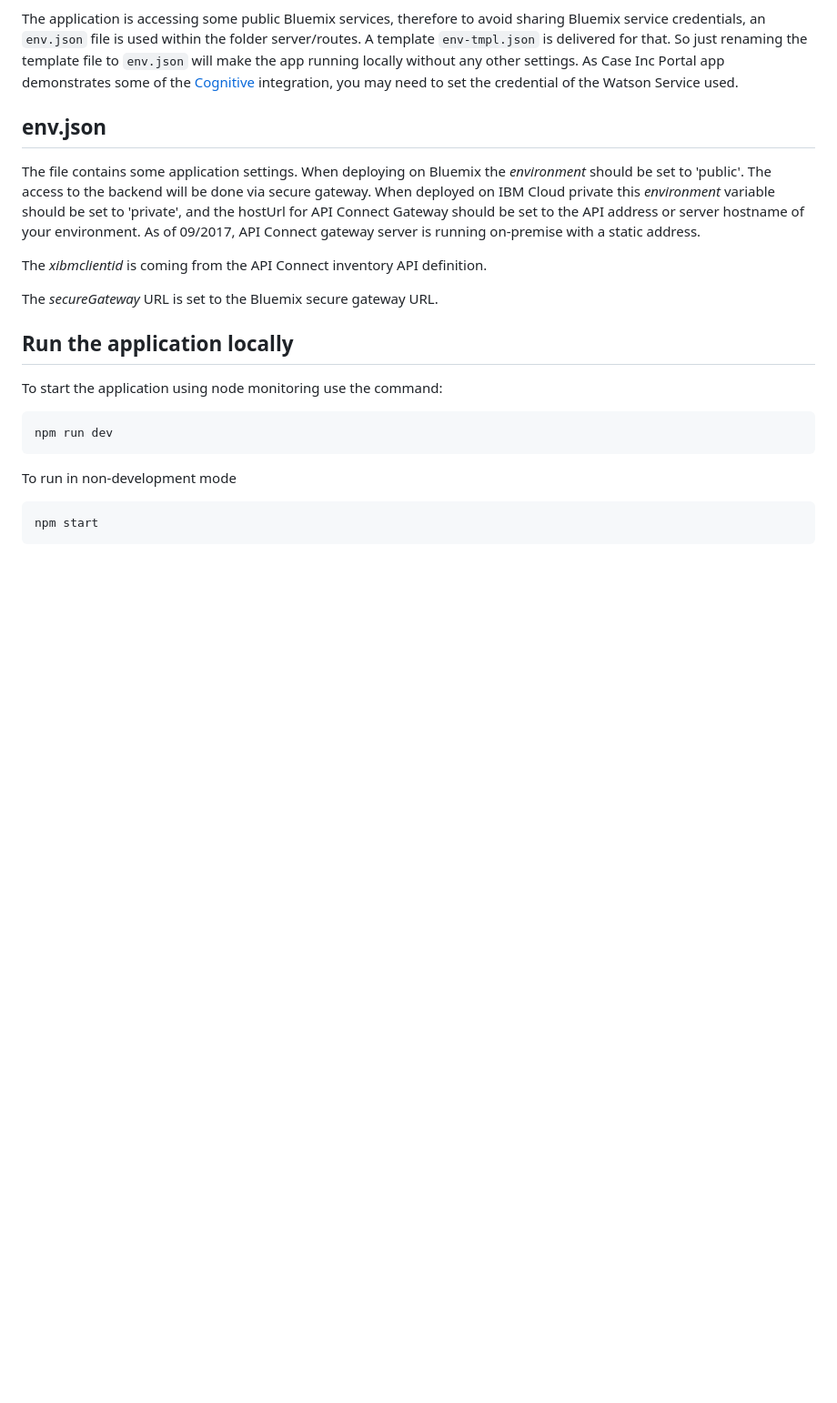
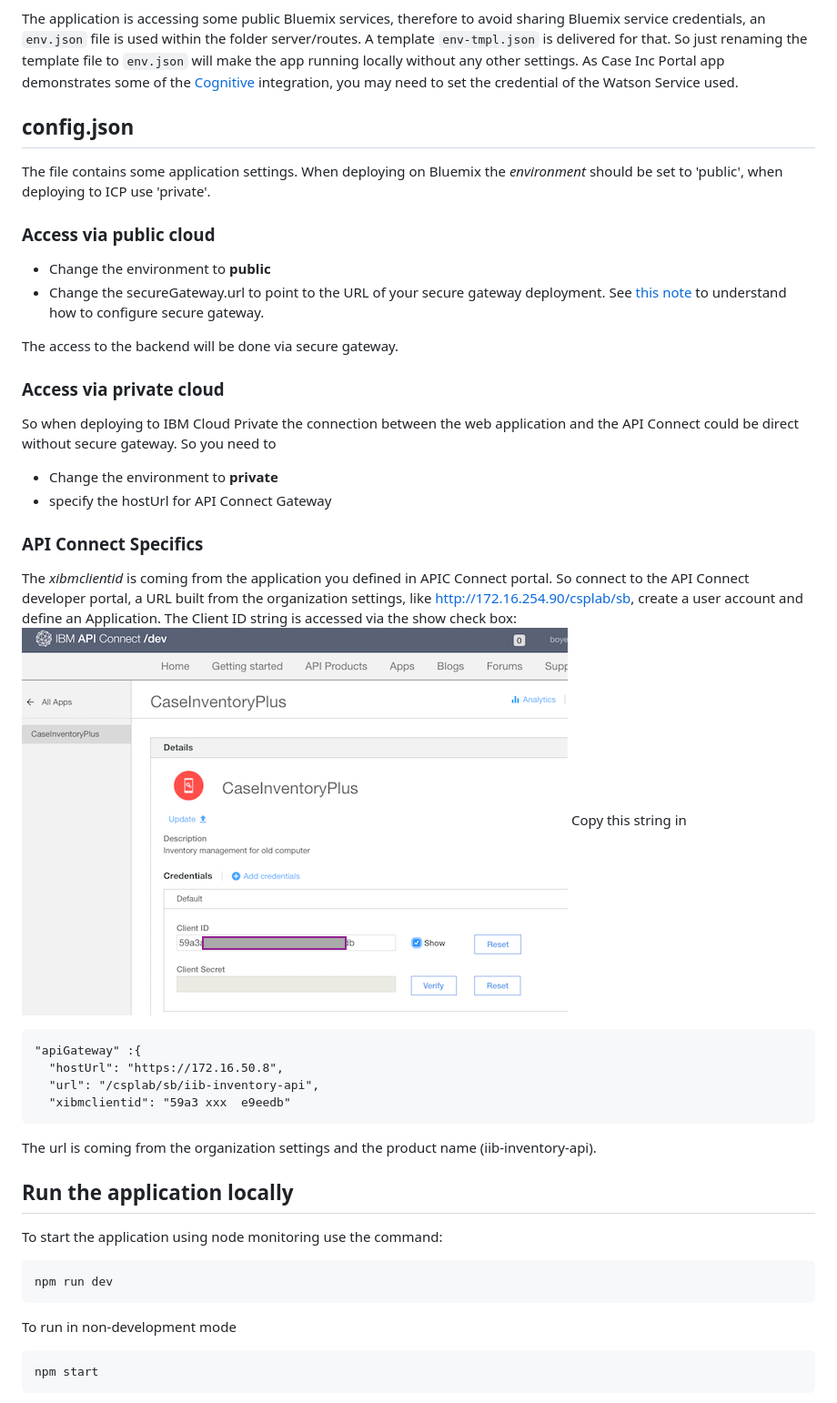
Before and after one commit to prabago/refarch-caseinc-app, a Markdown page: README.md, the part around one of its changes. Shown at 91% size. Rendered like a GitHub page; pictures changed too: docs/apic-portal-app.png (added); blank space fills up the shorter version.

````diff
--- a/README.md
+++ b/README.md
@@ -76,13 +76,29 @@ We are proposing multiple deployment and execution environments:
 
 The application is accessing some public Bluemix services, therefore to avoid sharing Bluemix service credentials, an `env.json` file is used within the folder server/routes. A template `env-tmpl.json` is delivered for that. So just renaming the template file to `env.json` will make the app running locally without any other settings. As Case Inc Portal app demonstrates some of the [Cognitive](https://github.com/ibm-cloud-architecture/refarch-cognitive) integration, you may need to set the credential of the Watson Service used.
 
-## env.json
-The file contains some application settings. When deploying on Bluemix the *environment* should be set to 'public'. The access to the backend will be done via secure gateway.
-When deployed on IBM Cloud private this *environment* variable should be set to 'private', and the hostUrl for API Connect Gateway should be set to the API address or server hostname of your environment. As of 09/2017, API Connect gateway server is running on-premise with a static address.
+## config.json
+The file contains some application settings. When deploying on Bluemix the *environment* should be set to 'public', when deploying to ICP use 'private'.
+### Access via public cloud
+* Change the environment to **public**
+* Change the secureGateway.url to point to the URL of your secure gateway deployment. See [this note](https://github.com/ibm-cloud-architecture/refarch-integration-utilities/blob/master/docs/ConfigureSecureGateway.md) to understand how to configure secure gateway.
 
-The *xibmclientid* is coming from the API Connect inventory API definition.
+The access to the backend will be done via secure gateway.
+### Access via private cloud
+So when deploying to IBM Cloud Private the connection between the web application and the API Connect could be direct without secure gateway. So you need to
+* Change the environment to **private**
+* specify the hostUrl for API Connect Gateway
 
-The *secureGateway* URL is set to the Bluemix secure gateway URL.
+### API Connect Specifics
+The *xibmclientid* is coming from the application you defined in APIC Connect portal. So connect to the API Connect developer portal, a URL built from the organization settings, like http://172.16.254.90/csplab/sb, create a user account and define an Application. The Client ID string is accessed via the show check box:
+![](./docs/apic-portal-app.png)
+Copy this string in
+```
+"apiGateway" :{
+  "hostUrl": "https://172.16.50.8",
+  "url": "/csplab/sb/iib-inventory-api",
+  "xibmclientid": "59a3 xxx  e9eedb"
+```
+The url is coming from the organization settings and the product name (iib-inventory-api).
 
 ## Run the application locally
 
````
Also changed, not shown: other parts of README.md (+1 -1 lines), docs/login.md (+1 -1 lines), docs/run-icp.md (+48 -7 lines), docs/troubleshoot.md (added, +12 -0 lines), 4 other files.
